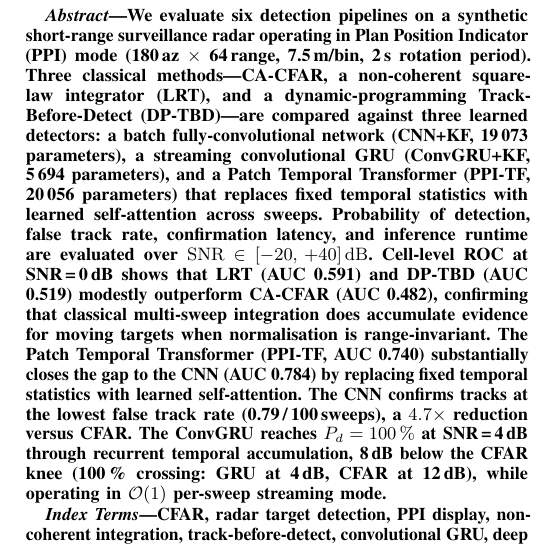
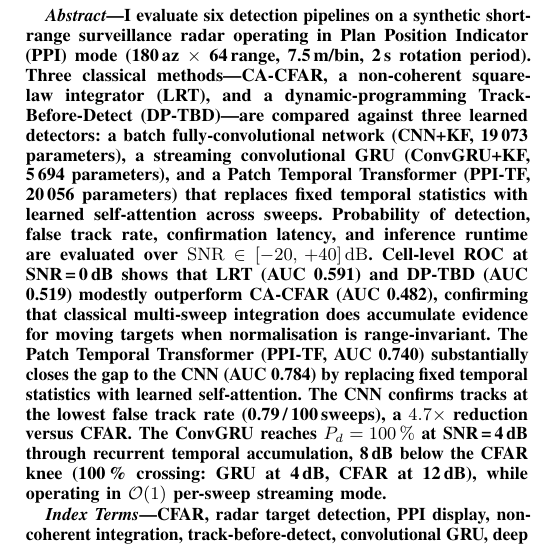
Before and after one commit to Michael-Bach/weibel-mlops-demo, a LaTeX paper (paper/paper.tex): part of one column of page 1 of 4, cut so that both start at the same text. Compiled offline with pdfLaTeX.

Commit message:
style: change we/our -> I throughout paper (single author)

```diff
--- a/paper/paper.tex
+++ b/paper/paper.tex
@@ -30,7 +30,7 @@ Six Detection Pipelines on Synthetic PPI Data}
 \maketitle
 
 \begin{abstract}
-We evaluate six detection pipelines on a synthetic short-range
+I evaluate six detection pipelines on a synthetic short-range
 surveillance radar operating in Plan Position Indicator (PPI) mode
 (180\,az $\times$ 64\,range, 7.5\,m/bin, 2\,s rotation period).
 Three classical methods---CA-CFAR, a non-coherent square-law integrator
@@ -85,7 +85,7 @@ range-Doppler detection~\cite{Braca2014}; the present work applies them to
 the PPI geometry and compares six detection pipelines
 on identical simulated data.
 
-We evaluate six pipelines:
+I evaluate six pipelines:
 \begin{itemize}
   \item \textbf{CA-CFAR+KF} --- classical single-sweep threshold followed by a
         nearest-neighbour Kalman filter tracker.
```
Also changed, not shown: paper/page-1.png, paper/paper.pdf, paper/paper.tex (2 more changed lines).
